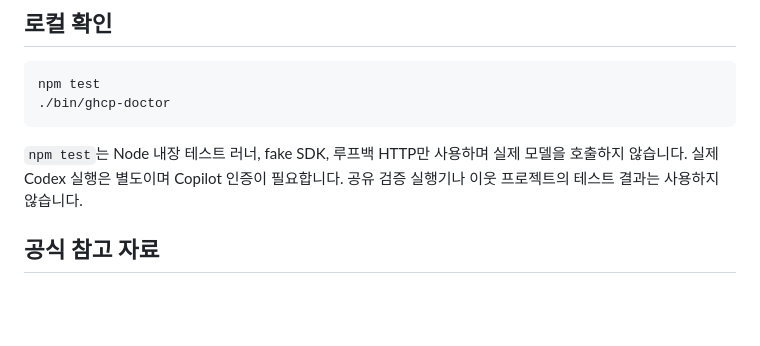
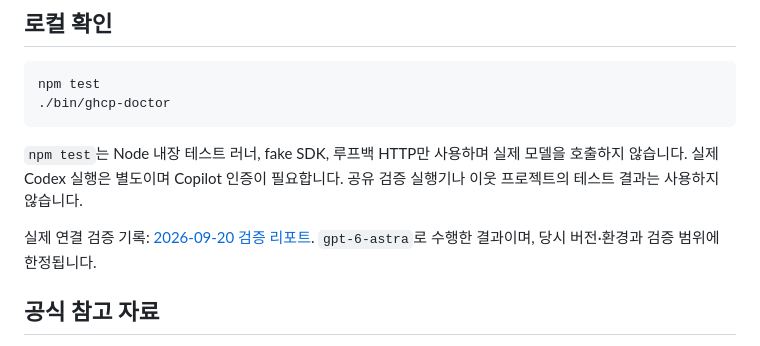
Before and after one commit to junwoojeong100/openai-codex-ghcp-sdk, a Markdown page: README_KO.md, the part around the change. Drawn GitHub-style; blank space fills up the shorter version.

Commit message:
docs: record Codex and Copilot integration validation

```diff
--- a/README_KO.md
+++ b/README_KO.md
@@ -189,6 +189,8 @@ npm test
 
 `npm test`는 Node 내장 테스트 러너, fake SDK, 루프백 HTTP만 사용하며 실제 모델을 호출하지 않습니다. 실제 Codex 실행은 별도이며 Copilot 인증이 필요합니다. 공유 검증 실행기나 이웃 프로젝트의 테스트 결과는 사용하지 않습니다.
 
+실제 연결 검증 기록: [2026-09-20 검증 리포트](docs/VALIDATION_REPORT_2026-09-20_KO.md). `gpt-6-astra`로 수행한 결과이며, 당시 버전·환경과 검증 범위에 한정됩니다.
+
 ## 공식 참고 자료
 
 - [Codex CLI](https://github.com/openai/codex)
```
Also changed, not shown: docs/VALIDATION_REPORT_2026-09-20_KO.md (added, +176 -0 lines).
